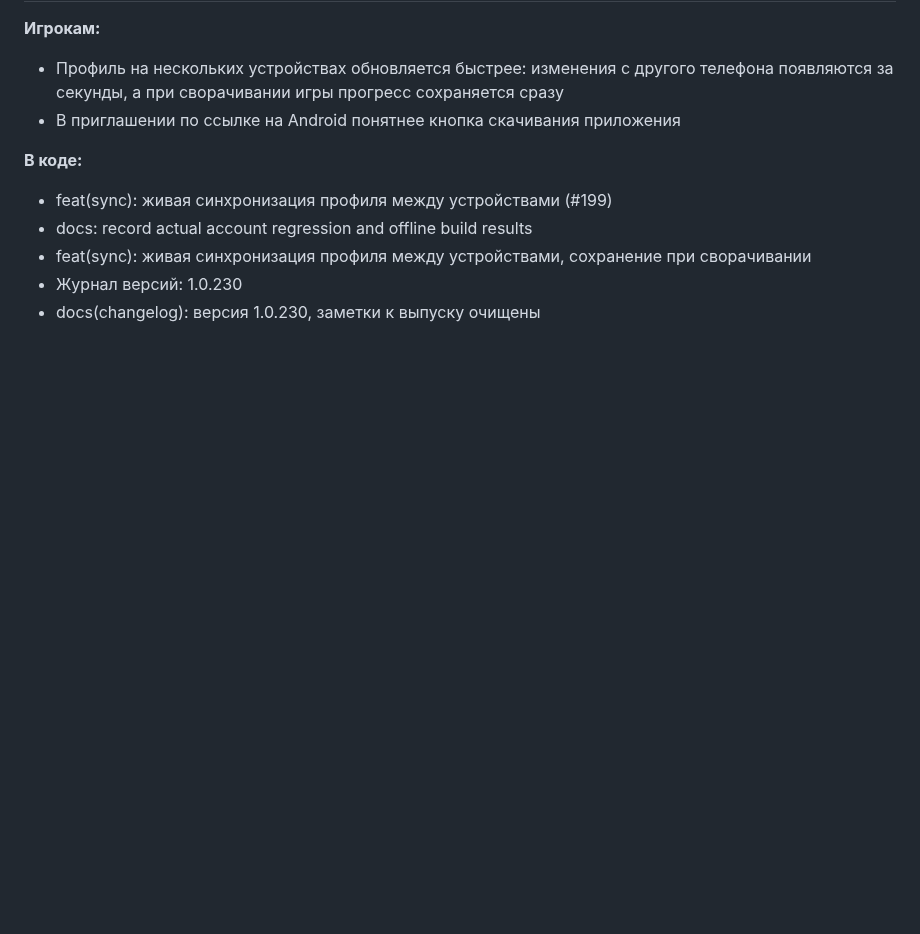
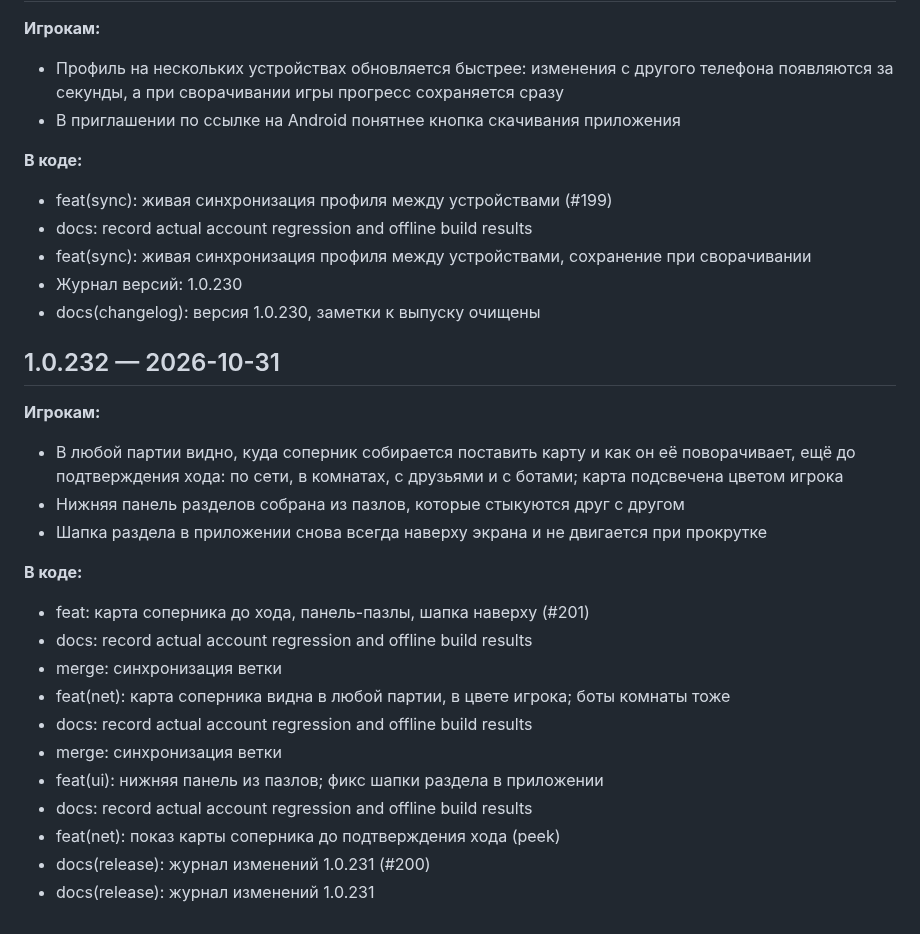
Before and after one commit to crownfall90-dot/play, a Markdown page: docs/CHANGELOG.md, the part around the change. Rendered like a GitHub page; blank space fills up the shorter version.

Commit message:
docs(release): журнал изменений 1.0.232
Claude-Session: https://claude.ai/code/session_01ChnK81F671HkeSg92eKK8m

```diff
--- a/docs/CHANGELOG.md
+++ b/docs/CHANGELOG.md
@@ -1535,3 +1535,23 @@
 - feat(sync): живая синхронизация профиля между устройствами, сохранение при сворачивании
 - Журнал версий: 1.0.230
 - docs(changelog): версия 1.0.230, заметки к выпуску очищены
+
+## 1.0.232 — 2026-10-31
+
+**Игрокам:**
+- В любой партии видно, куда соперник собирается поставить карту и как он её поворачивает, ещё до подтверждения хода: по сети, в комнатах, с друзьями и с ботами; карта подсвечена цветом игрока
+- Нижняя панель разделов собрана из пазлов, которые стыкуются друг с другом
+- Шапка раздела в приложении снова всегда наверху экрана и не двигается при прокрутке
+
+**В коде:**
+- feat: карта соперника до хода, панель-пазлы, шапка наверху (#201)
+- docs: record actual account regression and offline build results
+- merge: синхронизация ветки
+- feat(net): карта соперника видна в любой партии, в цвете игрока; боты комнаты тоже
+- docs: record actual account regression and offline build results
+- merge: синхронизация ветки
+- feat(ui): нижняя панель из пазлов; фикс шапки раздела в приложении
+- docs: record actual account regression and offline build results
+- feat(net): показ карты соперника до подтверждения хода (peek)
+- docs(release): журнал изменений 1.0.231 (#200)
+- docs(release): журнал изменений 1.0.231
```
Also changed, not shown: release-notes.md (deleted, +0 -3 lines).
